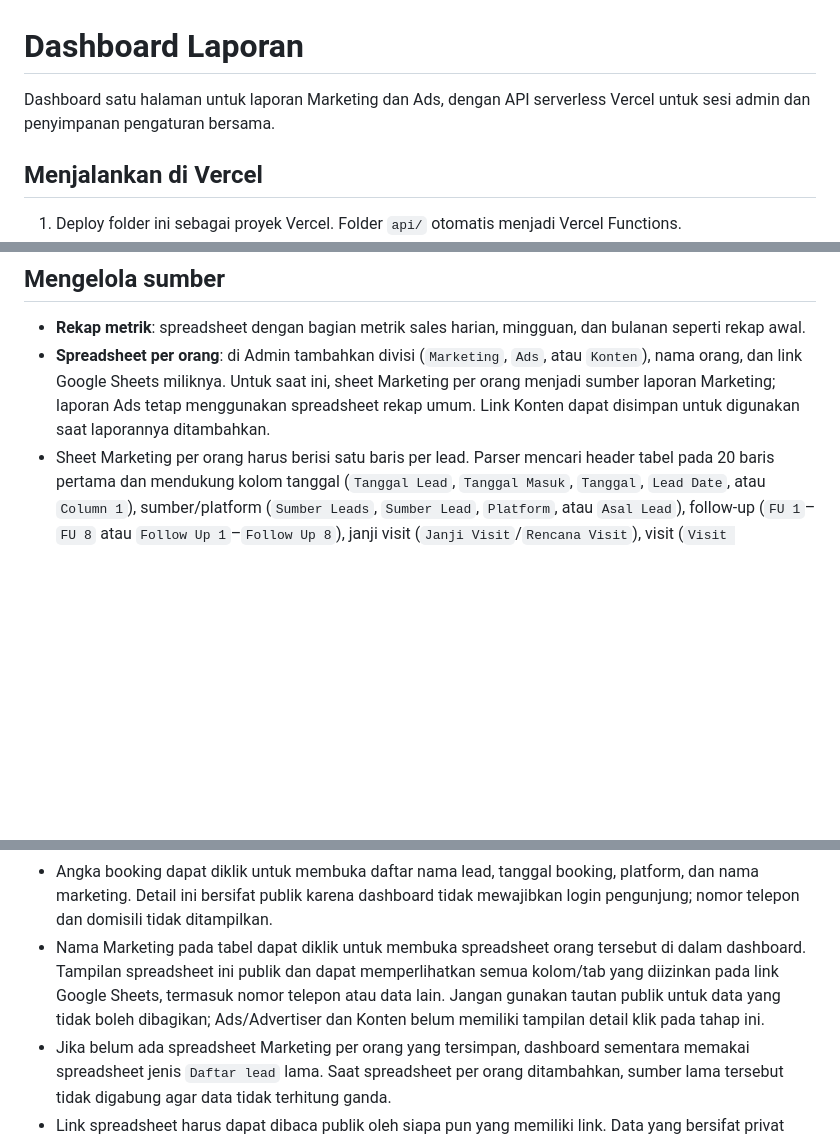
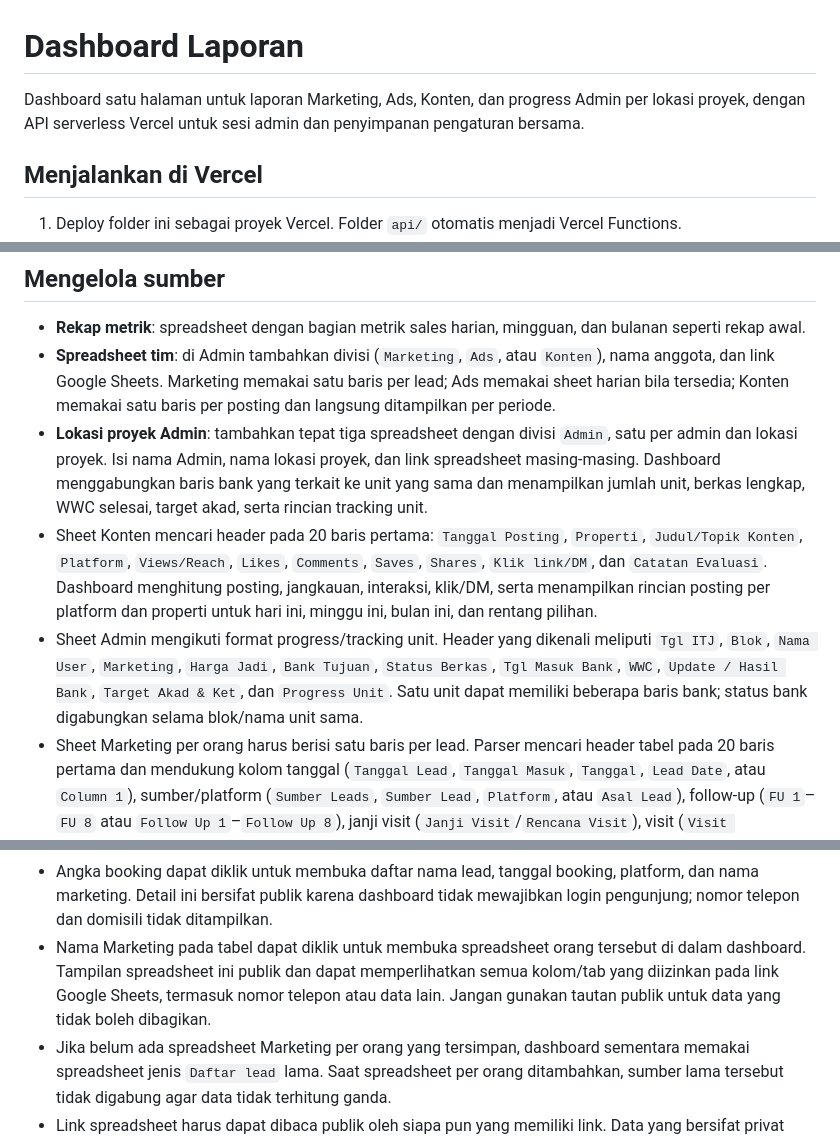
Before and after one commit to dzakarotsa-group/web-laporan-cluster-castila, a Markdown page: README.md, 3 parts joined by grey strips. Drawn GitHub-style; blank space fills up the shorter version.

Commit message:
Revise README for expanded project overview and instructions
Updated README to include details for Marketing, Ads, and Admin progress tracking, along with instructions for managing sources and local development.

```diff
--- a/README.md
+++ b/README.md
@@ -1,6 +1,6 @@
 # Dashboard Laporan
 
-Dashboard satu halaman untuk laporan Marketing dan Ads, dengan API serverless Vercel untuk sesi admin dan penyimpanan pengaturan bersama.
+Dashboard satu halaman untuk laporan Marketing, Ads, Konten, dan progress Admin per lokasi proyek, dengan API serverless Vercel untuk sesi admin dan penyimpanan pengaturan bersama.
 
 ## Menjalankan di Vercel
 
@@ -19,7 +19,10 @@ Tidak ada akun admin atau rahasia bawaan. Sebelum konfigurasi disimpan pertama k
 ## Mengelola sumber
 
 - **Rekap metrik**: spreadsheet dengan bagian metrik sales harian, mingguan, dan bulanan seperti rekap awal.
-- **Spreadsheet per orang**: di Admin tambahkan divisi (`Marketing`, `Ads`, atau `Konten`), nama orang, dan link Google Sheets miliknya. Untuk saat ini, sheet Marketing per orang menjadi sumber laporan Marketing; laporan Ads tetap menggunakan spreadsheet rekap umum. Link Konten dapat disimpan untuk digunakan saat laporannya ditambahkan.
+- **Spreadsheet tim**: di Admin tambahkan divisi (`Marketing`, `Ads`, atau `Konten`), nama anggota, dan link Google Sheets. Marketing memakai satu baris per lead; Ads memakai sheet harian bila tersedia; Konten memakai satu baris per posting dan langsung ditampilkan per periode.
+- **Lokasi proyek Admin**: tambahkan tepat tiga spreadsheet dengan divisi `Admin`, satu per admin dan lokasi proyek. Isi nama Admin, nama lokasi proyek, dan link spreadsheet masing-masing. Dashboard menggabungkan baris bank yang terkait ke unit yang sama dan menampilkan jumlah unit, berkas lengkap, WWC selesai, target akad, serta rincian tracking unit.
+- Sheet Konten mencari header pada 20 baris pertama: `Tanggal Posting`, `Properti`, `Judul/Topik Konten`, `Platform`, `Views/Reach`, `Likes`, `Comments`, `Saves`, `Shares`, `Klik link/DM`, dan `Catatan Evaluasi`. Dashboard menghitung posting, jangkauan, interaksi, klik/DM, serta menampilkan rincian posting per platform dan properti untuk hari ini, minggu ini, bulan ini, dan rentang pilihan.
+- Sheet Admin mengikuti format progress/tracking unit. Header yang dikenali meliputi `Tgl ITJ`, `Blok`, `Nama User`, `Marketing`, `Harga Jadi`, `Bank Tujuan`, `Status Berkas`, `Tgl Masuk Bank`, `WWC`, `Update / Hasil Bank`, `Target Akad & Ket`, dan `Progress Unit`. Satu unit dapat memiliki beberapa baris bank; status bank digabungkan selama blok/nama unit sama.
 - Sheet Marketing per orang harus berisi satu baris per lead. Parser mencari header tabel pada 20 baris pertama dan mendukung kolom tanggal (`Tanggal Lead`, `Tanggal Masuk`, `Tanggal`, `Lead Date`, atau `Column 1`), sumber/platform (`Sumber Leads`, `Sumber Lead`, `Platform`, atau `Asal Lead`), follow-up (`FU 1`–`FU 8` atau `Follow Up 1`–`Follow Up 8`), janji visit (`Janji Visit`/`Rencana Visit`), visit (`Visit Terlaksana`/`Tanggal Visit`), dan booking (`Booking`/`Closing`). Checkbox janji/visit yang dicentang dihitung memakai tanggal lead. Nilai blok seperti `A-01` menandakan booking; tanggal booking diambil dari kolom `Tanggal Closing Diisi` (atau `Tanggal Closing`/`Tanggal Booking`), bukan tanggal lead.
 - Untuk merekam tanggal saat closing diisi, tambahkan Apps Script berikut ke setiap spreadsheet Marketing: buka **Extensions → Apps Script**, tempel kode di bawah, lalu simpan. Script menambahkan kolom `Tanggal Closing Diisi` jika belum ada dan mencatat tanggal saat nilai kolom `Closing`/`Booking`/`Kode Blok` diisi atau diubah. Kosongkan kode blok untuk menghapus timestamp.
 
@@ -75,7 +78,7 @@ function onEdit(e) {
 - Agar detail booking menampilkan nama, sertakan kolom nama lead seperti `Nama Lead`, `Nama User`, `Nama Prospek`, atau `Nama Customer`.
 - Marketing menampilkan total gabungan serta rincian angka per orang untuk lead, follow-up, janji visit, visit terlaksana, dan booking/closing. Angka disajikan terpisah untuk hari ini, minggu ini, dan bulan ini; tabel juga merinci lead menurut platform per orang dan total.
 - Angka booking dapat diklik untuk membuka daftar nama lead, tanggal booking, platform, dan nama marketing. Detail ini bersifat publik karena dashboard tidak mewajibkan login pengunjung; nomor telepon dan domisili tidak ditampilkan.
-- Nama Marketing pada tabel dapat diklik untuk membuka spreadsheet orang tersebut di dalam dashboard. Tampilan spreadsheet ini publik dan dapat memperlihatkan semua kolom/tab yang diizinkan pada link Google Sheets, termasuk nomor telepon atau data lain. Jangan gunakan tautan publik untuk data yang tidak boleh dibagikan; Ads/Advertiser dan Konten belum memiliki tampilan detail klik pada tahap ini.
+- Nama Marketing pada tabel dapat diklik untuk membuka spreadsheet orang tersebut di dalam dashboard. Tampilan spreadsheet ini publik dan dapat memperlihatkan semua kolom/tab yang diizinkan pada link Google Sheets, termasuk nomor telepon atau data lain. Jangan gunakan tautan publik untuk data yang tidak boleh dibagikan.
 - Jika belum ada spreadsheet Marketing per orang yang tersimpan, dashboard sementara memakai spreadsheet jenis `Daftar lead` lama. Saat spreadsheet per orang ditambahkan, sumber lama tersebut tidak digabung agar data tidak terhitung ganda.
 - Link spreadsheet harus dapat dibaca publik oleh siapa pun yang memiliki link. Data yang bersifat privat memerlukan integrasi autentikasi Google dan tidak didukung oleh ekspor CSV publik ini.
 - Sumber rekap dengan tanggal periode yang sama dijumlahkan. Rekap dengan rentang tanggal berbeda tidak dijumlahkan untuk periode tersebut.
```
Also changed, not shown: other parts of README.md (+1 -1 lines).
